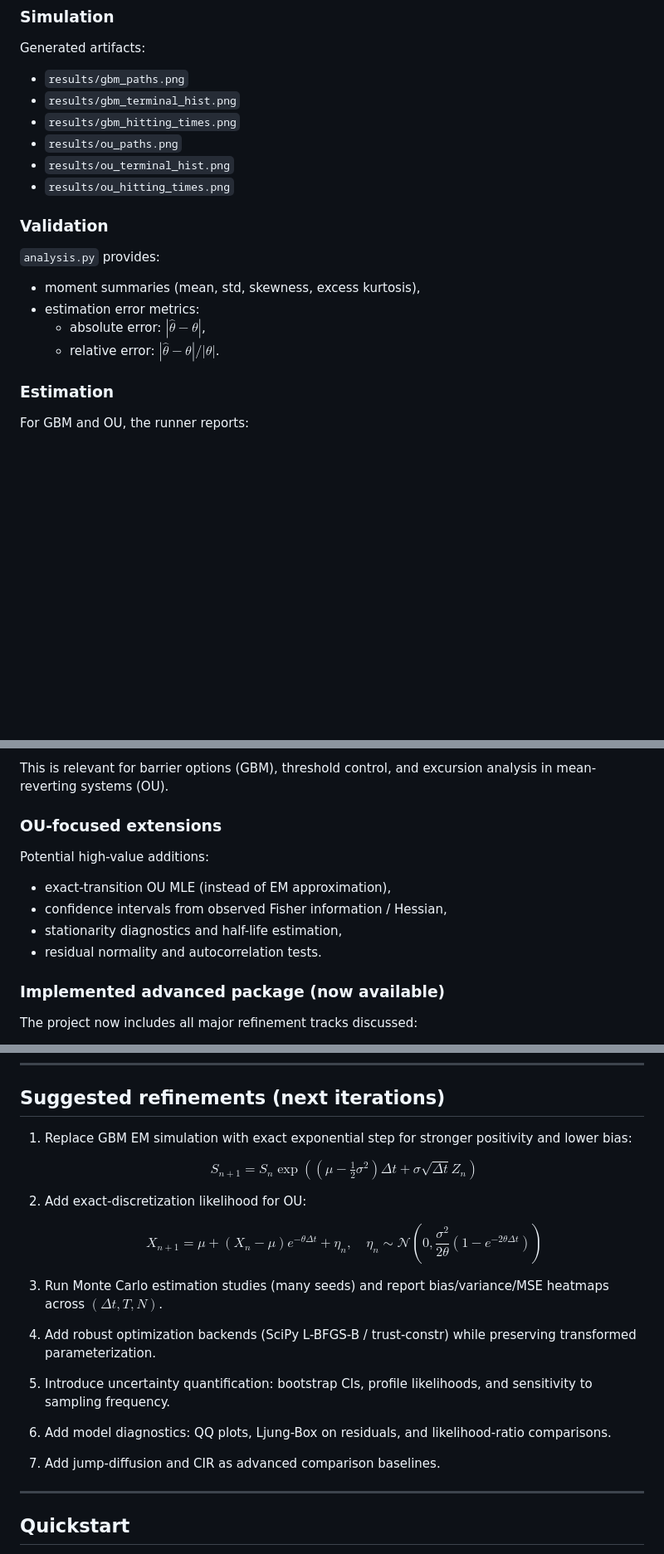
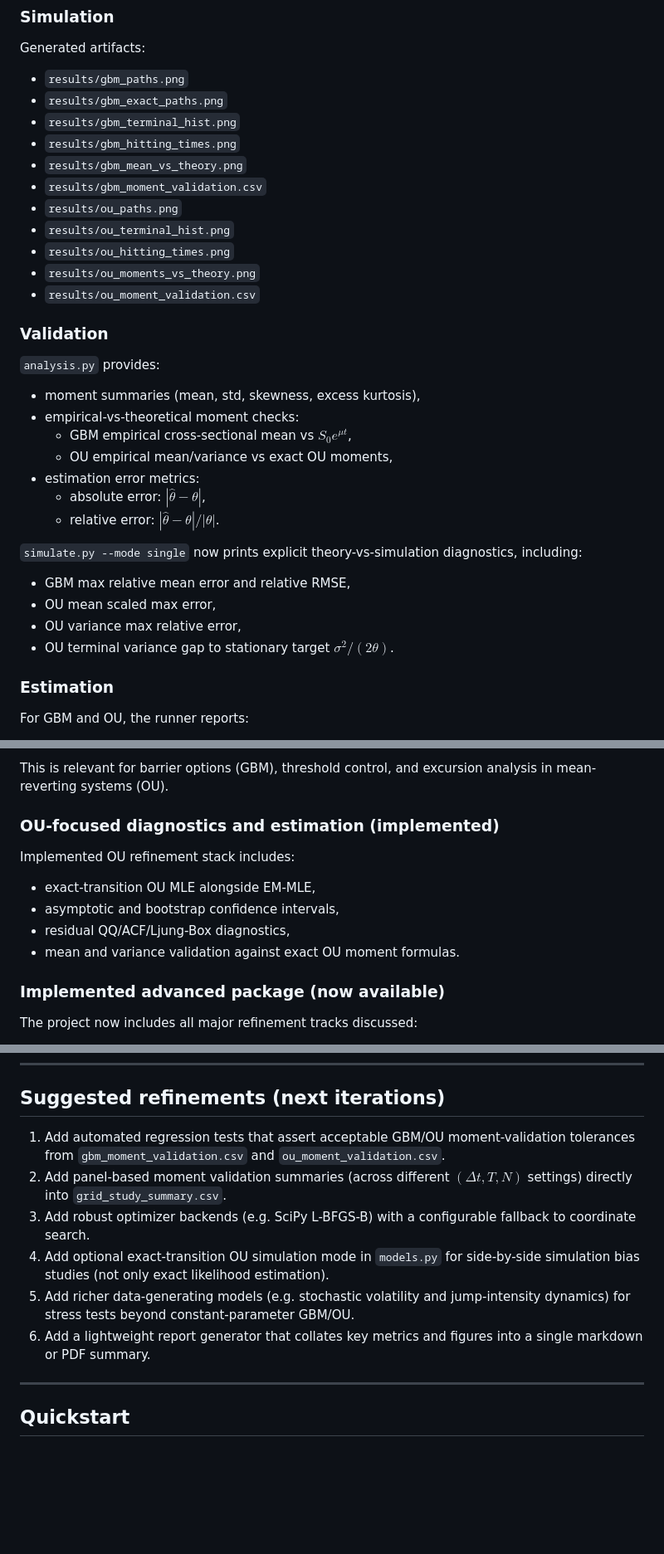
Before and after one commit to TimothyKa100/Geometric-Brownian-Motion, a Markdown page: README.md, 3 parts joined by grey strips. Shown at 83% size. Drawn GitHub-style; blank space fills up the shorter version.

```diff
--- a/README.md
+++ b/README.md
@@ -159,20 +159,35 @@ The script `simulate.py` runs a full experiment:
 Generated artifacts:
 
 - `results/gbm_paths.png`
+- `results/gbm_exact_paths.png`
 - `results/gbm_terminal_hist.png`
 - `results/gbm_hitting_times.png`
+- `results/gbm_mean_vs_theory.png`
+- `results/gbm_moment_validation.csv`
 - `results/ou_paths.png`
 - `results/ou_terminal_hist.png`
 - `results/ou_hitting_times.png`
+- `results/ou_moments_vs_theory.png`
+- `results/ou_moment_validation.csv`
 
 ### Validation
 
 `analysis.py` provides:
 
 - moment summaries (mean, std, skewness, excess kurtosis),
+- empirical-vs-theoretical moment checks:
+	- GBM empirical cross-sectional mean vs $S_0 e^{\mu t}$,
+	- OU empirical mean/variance vs exact OU moments,
 - estimation error metrics:
   - absolute error: $|\hat\theta - \theta|$,
   - relative error: $|\hat\theta - \theta| / |\theta|$.
+
+`simulate.py --mode single` now prints explicit theory-vs-simulation diagnostics, including:
+
+- GBM max relative mean error and relative RMSE,
+- OU mean scaled max error,
+- OU variance max relative error,
+- OU terminal variance gap to stationary target $\sigma^2/(2\theta)$.
 
 ### Estimation
 
@@ -209,14 +224,14 @@ Outputs added in `results/`:
 
 This is relevant for barrier options (GBM), threshold control, and excursion analysis in mean-reverting systems (OU).
 
-### OU-focused extensions
+### OU-focused diagnostics and estimation (implemented)
 
-Potential high-value additions:
+Implemented OU refinement stack includes:
 
-- exact-transition OU MLE (instead of EM approximation),
-- confidence intervals from observed Fisher information / Hessian,
-- stationarity diagnostics and half-life estimation,
-- residual normality and autocorrelation tests.
+- exact-transition OU MLE alongside EM-MLE,
+- asymptotic and bootstrap confidence intervals,
+- residual QQ/ACF/Ljung-Box diagnostics,
+- mean and variance validation against exact OU moment formulas.
 
 ### Implemented advanced package (now available)
 
@@ -273,25 +288,12 @@ Euler–Maruyama is easy to implement and effective for exploratory simulation a
 
 ## Suggested refinements (next iterations)
 
-1. Replace GBM EM simulation with exact exponential step for stronger positivity and lower bias:
-
-	$$
-	S_{n+1}=S_n\exp\left((\mu-\tfrac12\sigma^2)\Delta t + \sigma\sqrt{\Delta t}Z_n\right)
-	$$
-
-2. Add exact-discretization likelihood for OU:
-
-	$$
-	X_{n+1}=\mu + (X_n-\mu)e^{-\theta\Delta t} + \eta_n,
-	\quad
-	\eta_n\sim\mathcal{N}\left(0,\frac{\sigma^2}{2\theta}(1-e^{-2\theta\Delta t})\right)
-	$$
-
-3. Run Monte Carlo estimation studies (many seeds) and report bias/variance/MSE heatmaps across $(\Delta t, T, N)$.
-4. Add robust optimization backends (SciPy L-BFGS-B / trust-constr) while preserving transformed parameterization.
-5. Introduce uncertainty quantification: bootstrap CIs, profile likelihoods, and sensitivity to sampling frequency.
-6. Add model diagnostics: QQ plots, Ljung-Box on residuals, and likelihood-ratio comparisons.
-7. Add jump-diffusion and CIR as advanced comparison baselines.
+1. Add automated regression tests that assert acceptable GBM/OU moment-validation tolerances from `gbm_moment_validation.csv` and `ou_moment_validation.csv`.
+2. Add panel-based moment validation summaries (across different $(\Delta t, T, N)$ settings) directly into `grid_study_summary.csv`.
+3. Add robust optimizer backends (e.g. SciPy L-BFGS-B) with a configurable fallback to coordinate search.
+4. Add optional exact-transition OU simulation mode in `models.py` for side-by-side simulation bias studies (not only exact likelihood estimation).
+5. Add richer data-generating models (e.g. stochastic volatility and jump-intensity dynamics) for stress tests beyond constant-parameter GBM/OU.
+6. Add a lightweight report generator that collates key metrics and figures into a single markdown or PDF summary.
 
 ---
 
```
